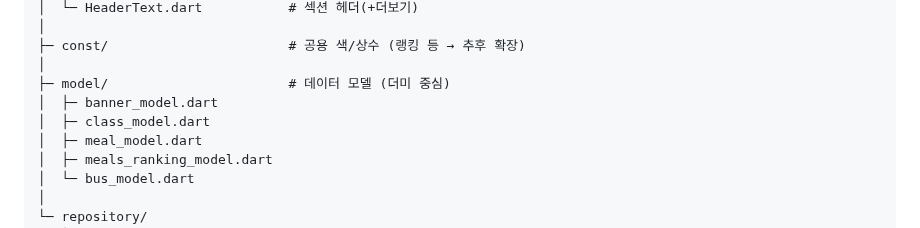
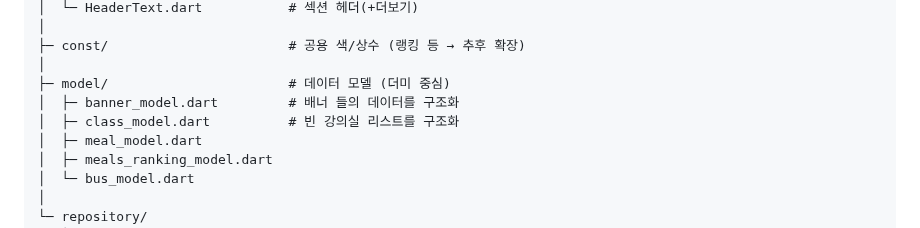
Before and after one commit to SongsBy/Sandori, a Markdown page: README.md, the part around the change. Drawn GitHub-style.

```diff
--- a/README.md
+++ b/README.md
@@ -67,8 +67,8 @@ lib/
 ├─ const/                       # 공용 색/상수 (랭킹 등 → 추후 확장)
 │
 ├─ model/                       # 데이터 모델 (더미 중심)
-│  ├─ banner_model.dart
-│  ├─ class_model.dart
+│  ├─ banner_model.dart         # 배너 들의 데이터를 구조화
+│  ├─ class_model.dart          # 빈 강의실 리스트를 구조화
 │  ├─ meal_model.dart
 │  ├─ meals_ranking_model.dart
 │  └─ bus_model.dart
```
